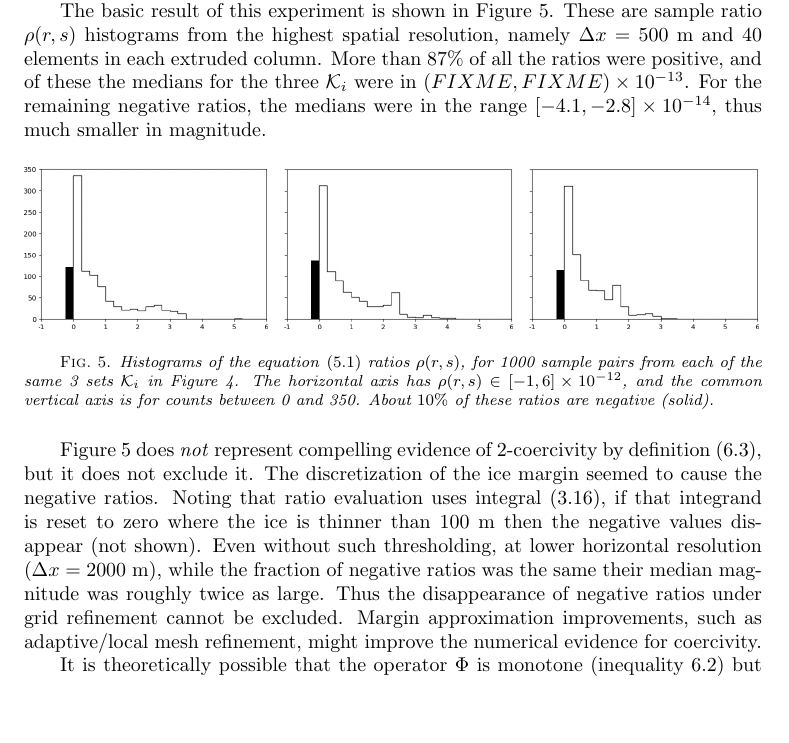
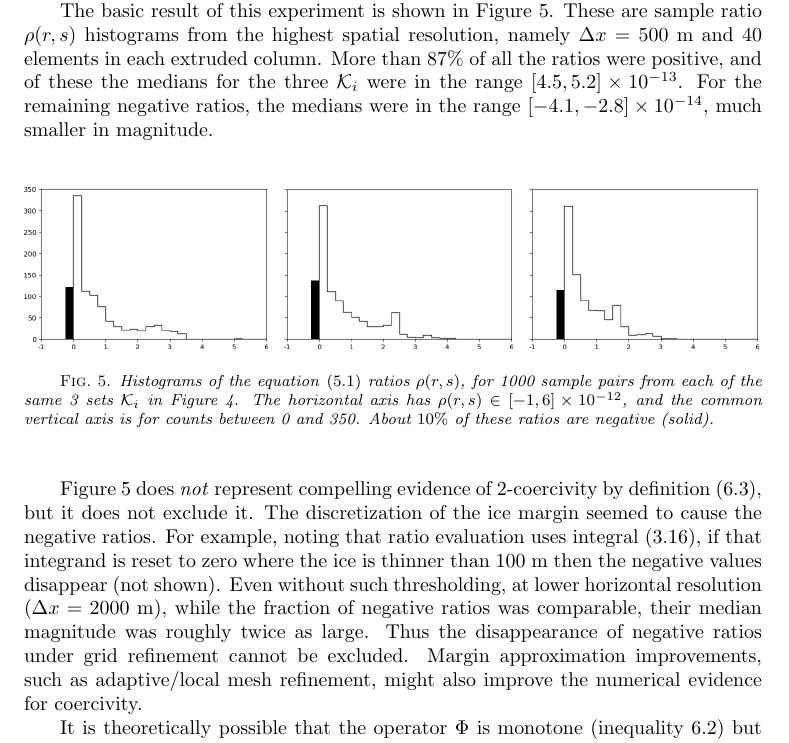
Before and after one commit to bueler/glacier-fe-estimate, a LaTeX paper (paper/estimate.tex): part of page 18 of 28, cut so that both start at the same text, the shorter picture padded with empty space. Compiled offline with pdfLaTeX.

Commit message:
experiment result

```diff
--- a/paper/estimate.tex
+++ b/paper/estimate.tex
@@ -597,7 +597,7 @@ For each constraint set $\cK_i$, three constant SMB values were considered (unit
 
 In these simulations each time-step VI \eqref{eq:be:vi} was semi-implicit.  That is, definition \eqref{eq:be:Fdefine} was modified by using the prior surface velocity $\bu|_{s^{n-1}}$.  The numerical solution was by a reduced-space Newton method with line search, modified for VI application \cite{BensonMunson2006}.  The ``FSSA'' stabilization technique from \cite{LofgrenAhlkronaHelanow2022} was applied, which generates a modified Stokes weak form compared to \eqref{eq:glenstokes:weak}; see equation (23) in \cite{LofgrenAhlkronaHelanow2022}.  The resulting time-dependent numerical method is only conditionally stable, but adequate for the experimental purposes of generating sample surfaces.
 
-The basic result of this experiment is shown in Figure \ref{fig:ratios}.  These are sample ratio $\rho(r,s)$ histograms from the highest spatial resolution, namely $\Delta x=500$ m and 40 elements in each extruded column.  More than $87\%$ of all the ratios were positive, and of these the medians for the three $\cK_i$ were in $(FIXME,FIXME) \times 10^{-13}$.  For the remaining negative ratios, the medians were in the range $[-4.1,-2.8]\times 10^{-14}$, thus much smaller in magnitude.
+The basic result of this experiment is shown in Figure \ref{fig:ratios}.  These are sample ratio $\rho(r,s)$ histograms from the highest spatial resolution, namely $\Delta x=500$ m and 40 elements in each extruded column.  More than $87\%$ of all the ratios were positive, and of these the medians for the three $\cK_i$ were in the range $[4.5,5.2] \times 10^{-13}$.  For the remaining negative ratios, the medians were in the range $[-4.1,-2.8]\times 10^{-14}$, much smaller in magnitude.
 
 \begin{figure}[ht]
 \mbox{\includegraphics[width=0.33\textwidth]{figs/flatratios.png} \, \includegraphics[width=0.31\textwidth]{figs/smoothratios.png} \, \includegraphics[width=0.31\textwidth]{figs/roughratios.png}}
@@ -606,7 +606,7 @@ The basic result of this experiment is shown in Figure \ref{fig:ratios}.  These
 \label{fig:ratios}
 \end{figure}
 
-Figure \ref{fig:ratios} does \emph{not} represent compelling evidence of $2$-coercivity by definition \eqref{eq:qcoercive}, but it does not exclude it.  The discretization of the ice margin seemed to cause the negative ratios.  Noting that ratio evaluation uses integral \eqref{eq:definePhi}, if that integrand is reset to zero where the ice is thinner than 100 m then the negative values disappear (not shown).  Even without such thresholding, at lower horizontal resolution ($\Delta x=2000$ m), while the fraction of negative ratios was the same their median magnitude was roughly twice as large.  Thus the disappearance of negative ratios under grid refinement cannot be excluded.  Margin approximation improvements, such as adaptive/local mesh refinement, might improve the numerical evidence for coercivity.
+Figure \ref{fig:ratios} does \emph{not} represent compelling evidence of $2$-coercivity by definition \eqref{eq:qcoercive}, but it does not exclude it.  The discretization of the ice margin seemed to cause the negative ratios.  For example, noting that ratio evaluation uses integral \eqref{eq:definePhi}, if that integrand is reset to zero where the ice is thinner than 100 m then the negative values disappear (not shown).  Even without such thresholding, at lower horizontal resolution ($\Delta x=2000$ m), while the fraction of negative ratios was comparable, their median magnitude was roughly twice as large.  Thus the disappearance of negative ratios under grid refinement cannot be excluded.  Margin approximation improvements, such as adaptive/local mesh refinement, might also improve the numerical evidence for coercivity.
 
 It is theoretically possible that the operator $\Phi$ is monotone (inequality \ref{eq:monotone}) but not $\qq$-coercive for any $\qq$.  In that case a revised well-posedness argument could be attempted, for example by adding a small coercive form as in section III.2 of \cite{KinderlehrerStampacchia1980}.
 
```
Also changed, not shown: 1 other file.
